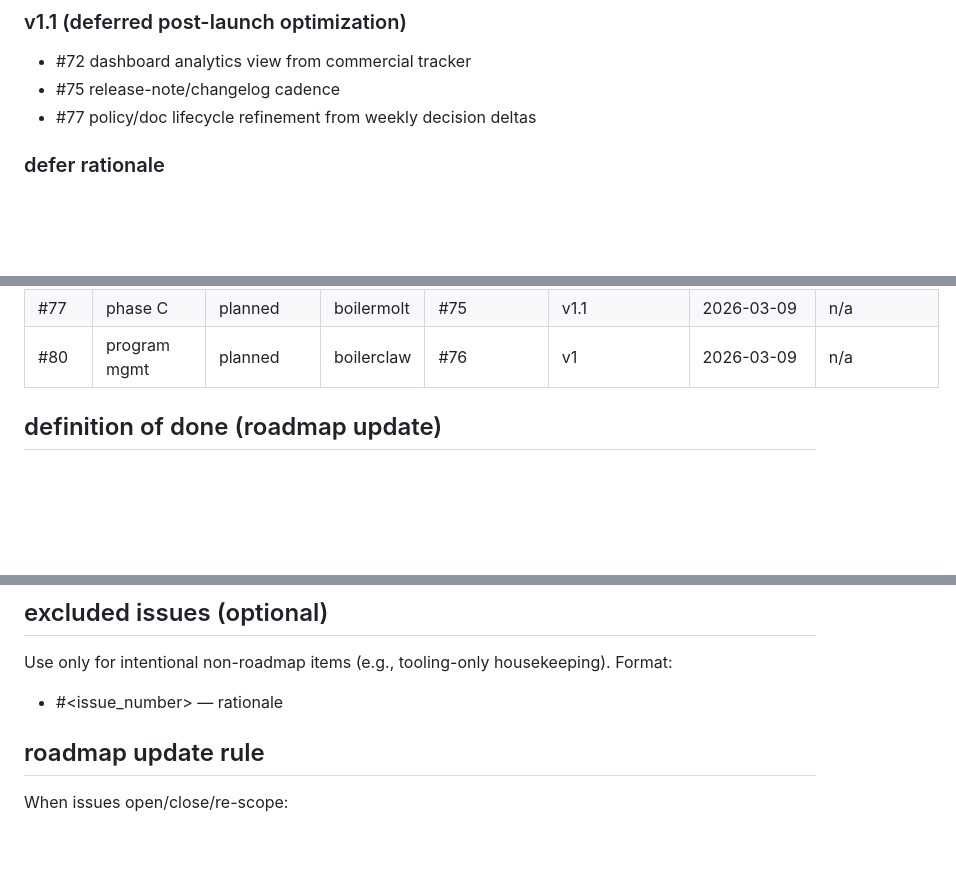
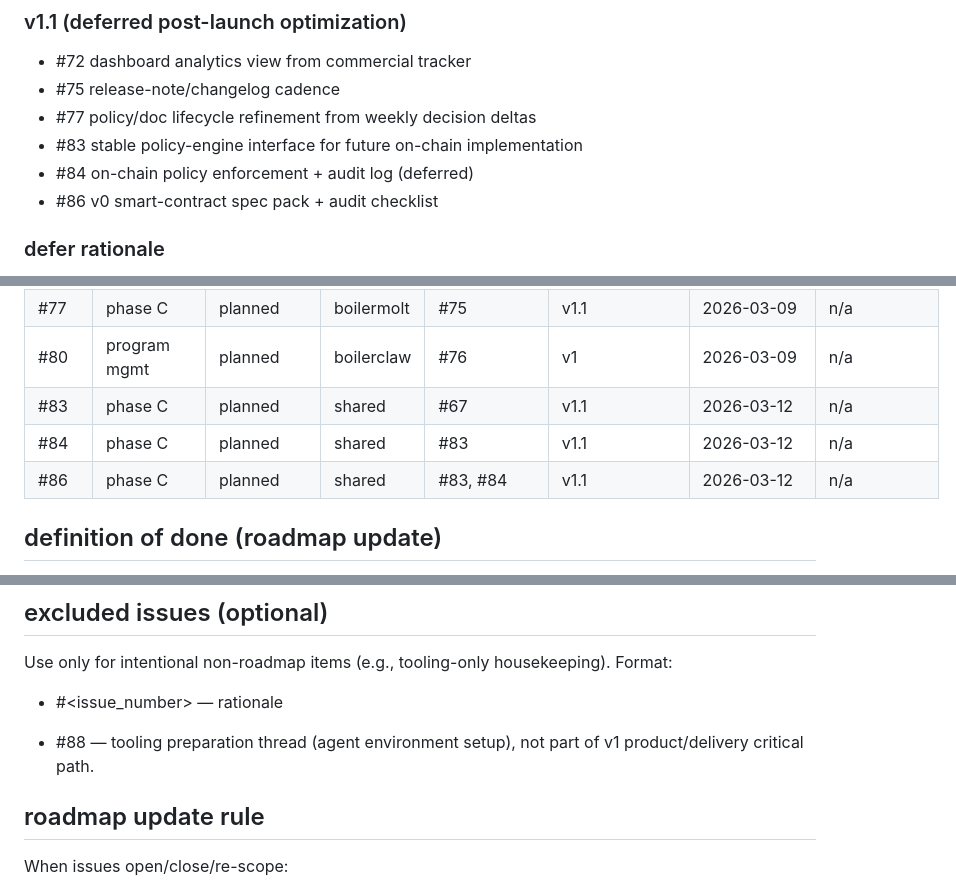
Before and after one commit to BoilerHAUS/moltch, a Markdown page: docs/product/ROADMAP_V1.md, 3 parts joined by grey strips. GitHub-like rendering; blank space fills up the shorter version.

Commit message:
fix(ci): map newly opened issues in roadmap coverage gate

```diff
--- a/docs/product/ROADMAP_V1.md
+++ b/docs/product/ROADMAP_V1.md
@@ -48,6 +48,9 @@ Allowed statuses:
 - #72 dashboard analytics view from commercial tracker
 - #75 release-note/changelog cadence
 - #77 policy/doc lifecycle refinement from weekly decision deltas
+- #83 stable policy-engine interface for future on-chain implementation
+- #84 on-chain policy enforcement + audit log (deferred)
+- #86 v0 smart-contract spec pack + audit checklist
 
 ### defer rationale
 v1.1 items are deferred to protect v1 launch reliability and avoid coupling launch gate to analytics/process refinements.
@@ -68,6 +71,9 @@ v1.1 items are deferred to protect v1 launch reliability and avoid coupling laun
 | #76 | program mgmt | in_progress | boilermolt | none | v1 | 2026-03-09 | n/a |
 | #77 | phase C | planned | boilermolt | #75 | v1.1 | 2026-03-09 | n/a |
 | #80 | program mgmt | planned | boilerclaw | #76 | v1 | 2026-03-09 | n/a |
+| #83 | phase C | planned | shared | #67 | v1.1 | 2026-03-12 | n/a |
+| #84 | phase C | planned | shared | #83 | v1.1 | 2026-03-12 | n/a |
+| #86 | phase C | planned | shared | #83, #84 | v1.1 | 2026-03-12 | n/a |
 
 ## definition of done (roadmap update)
 A roadmap update is done only when all are true:
@@ -81,6 +87,8 @@ A roadmap update is done only when all are true:
 Use only for intentional non-roadmap items (e.g., tooling-only housekeeping).
 Format:
 - #<issue_number> — rationale
+
+- #88 — tooling preparation thread (agent environment setup), not part of v1 product/delivery critical path.
 
 ## roadmap update rule
 When issues open/close/re-scope:
```
